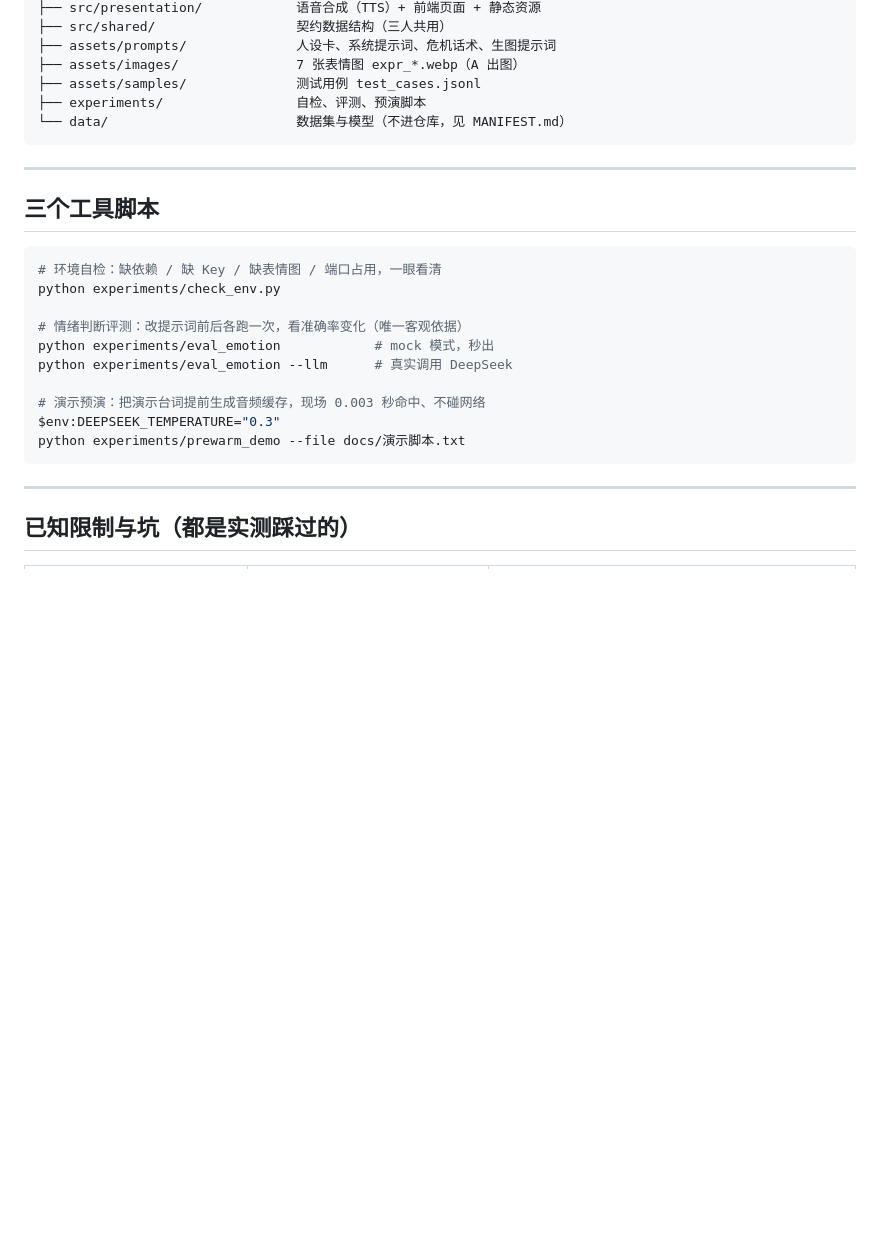
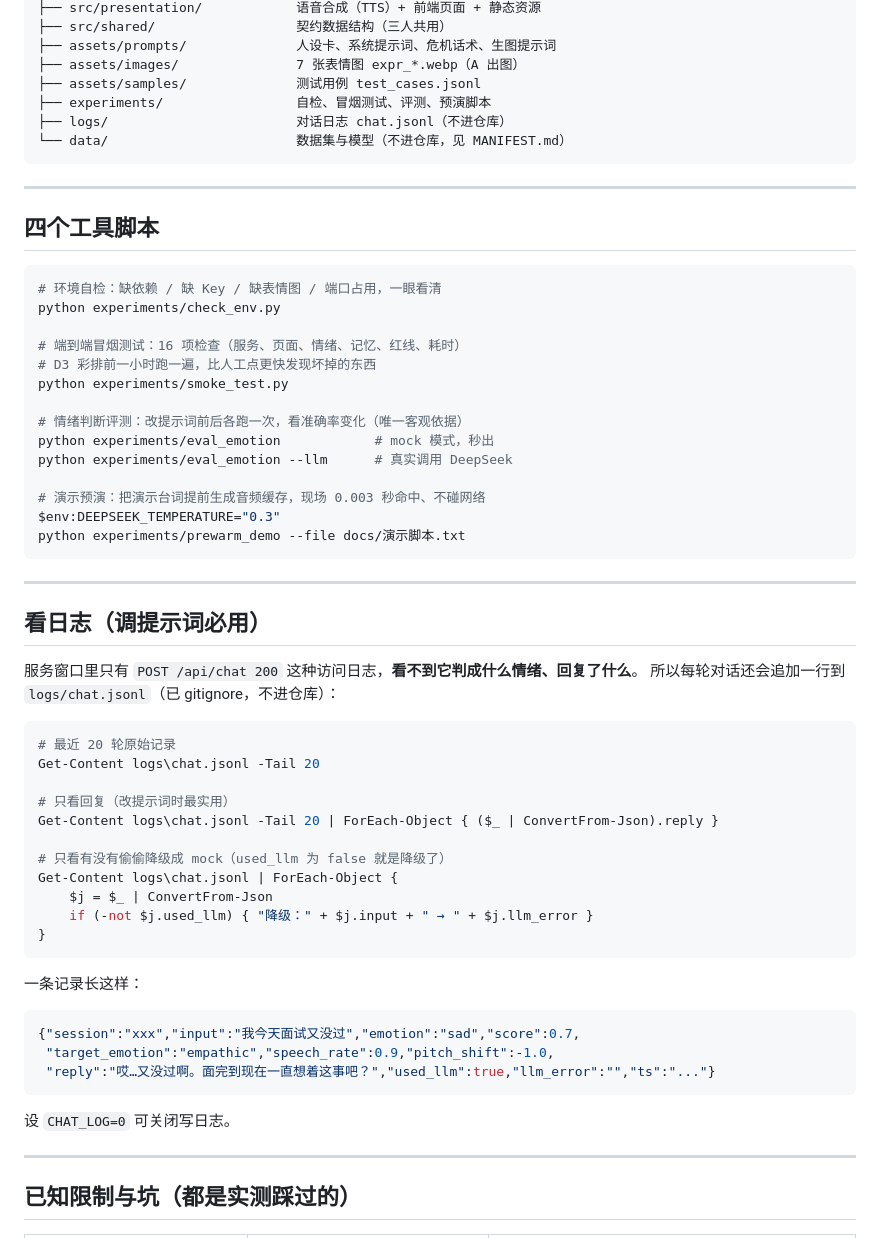
Before and after one commit to yunqixue/-ji-bochang, a Markdown page: README.md, the part around the change. Rendered like a GitHub page; blank space fills up the shorter version.

Commit message:
docs: README 补上冒烟测试与对话日志的说明
为什么：刚加了 experiments/smoke_test.py 和 logs/chat.jsonl，但 README 里一个字都没提，
      队友不知道有这两个东西可用，等于白做；"怎么查日志"也是调提示词时最常问的问题。
影响：只改 README.md。工具脚本一节由三个变四个，新增「看日志」小节（含只看回复、
      只看降级的命令），目录树补上 logs/。代码与接口契约未变。

````diff
--- a/README.md
+++ b/README.md
@@ -90,17 +90,22 @@ python -m pip install -i https://pypi.tuna.tsinghua.edu.cn/simple faster-whisper
 ├── assets/prompts/              人设卡、系统提示词、危机话术、生图提示词
 ├── assets/images/               7 张表情图 expr_*.webp（A 出图）
 ├── assets/samples/              测试用例 test_cases.jsonl
-├── experiments/                 自检、评测、预演脚本
+├── experiments/                 自检、冒烟测试、评测、预演脚本
+├── logs/                        对话日志 chat.jsonl（不进仓库）
 └── data/                        数据集与模型（不进仓库，见 MANIFEST.md）
 ```
 
 ---
 
-## 三个工具脚本
+## 四个工具脚本
 
 ```powershell
 # 环境自检：缺依赖 / 缺 Key / 缺表情图 / 端口占用，一眼看清
 python experiments/check_env.py
+
+# 端到端冒烟测试：16 项检查（服务、页面、情绪、记忆、红线、耗时）
+# D3 彩排前一小时跑一遍，比人工点更快发现坏掉的东西
+python experiments/smoke_test.py
 
 # 情绪判断评测：改提示词前后各跑一次，看准确率变化（唯一客观依据）
 python experiments/eval_emotion            # mock 模式，秒出
@@ -110,6 +115,37 @@ python experiments/eval_emotion --llm      # 真实调用 DeepSeek
 $env:DEEPSEEK_TEMPERATURE="0.3"
 python experiments/prewarm_demo --file docs/演示脚本.txt
 ```
+
+---
+
+## 看日志（调提示词必用）
+
+服务窗口里只有 `POST /api/chat 200` 这种访问日志，**看不到它判成什么情绪、回复了什么**。
+所以每轮对话还会追加一行到 `logs/chat.jsonl`（已 gitignore，不进仓库）：
+
+```powershell
+# 最近 20 轮原始记录
+Get-Content logs\chat.jsonl -Tail 20
+
+# 只看回复（改提示词时最实用）
+Get-Content logs\chat.jsonl -Tail 20 | ForEach-Object { ($_ | ConvertFrom-Json).reply }
+
+# 只看有没有偷偷降级成 mock（used_llm 为 false 就是降级了）
+Get-Content logs\chat.jsonl | ForEach-Object {
+    $j = $_ | ConvertFrom-Json
+    if (-not $j.used_llm) { "降级：" + $j.input + " → " + $j.llm_error }
+}
+```
+
+一条记录长这样：
+
+```json
+{"session":"xxx","input":"我今天面试又没过","emotion":"sad","score":0.7,
+ "target_emotion":"empathic","speech_rate":0.9,"pitch_shift":-1.0,
+ "reply":"哎…又没过啊。面完到现在一直想着这事吧？","used_llm":true,"llm_error":"","ts":"..."}
+```
+
+设 `CHAT_LOG=0` 可关闭写日志。
 
 ---
 
````
